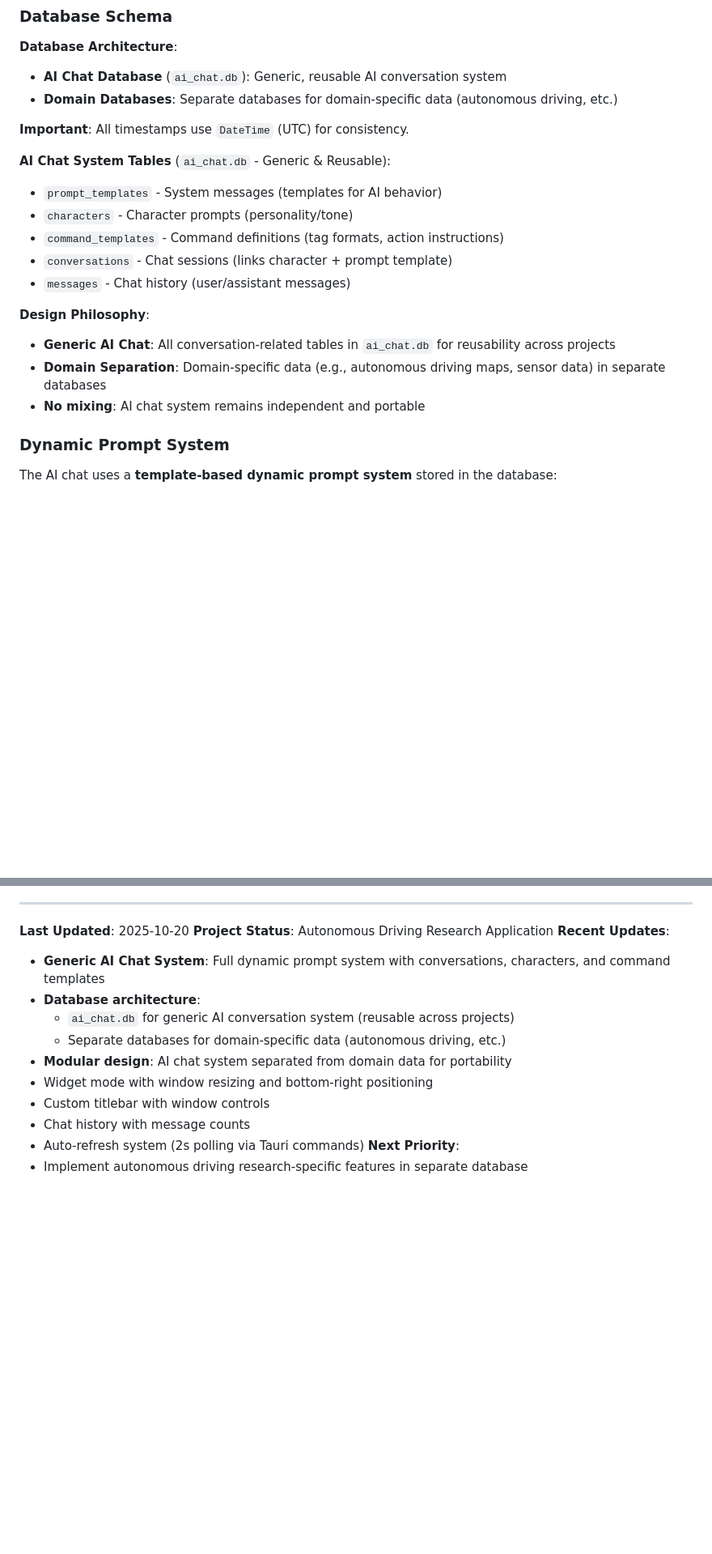
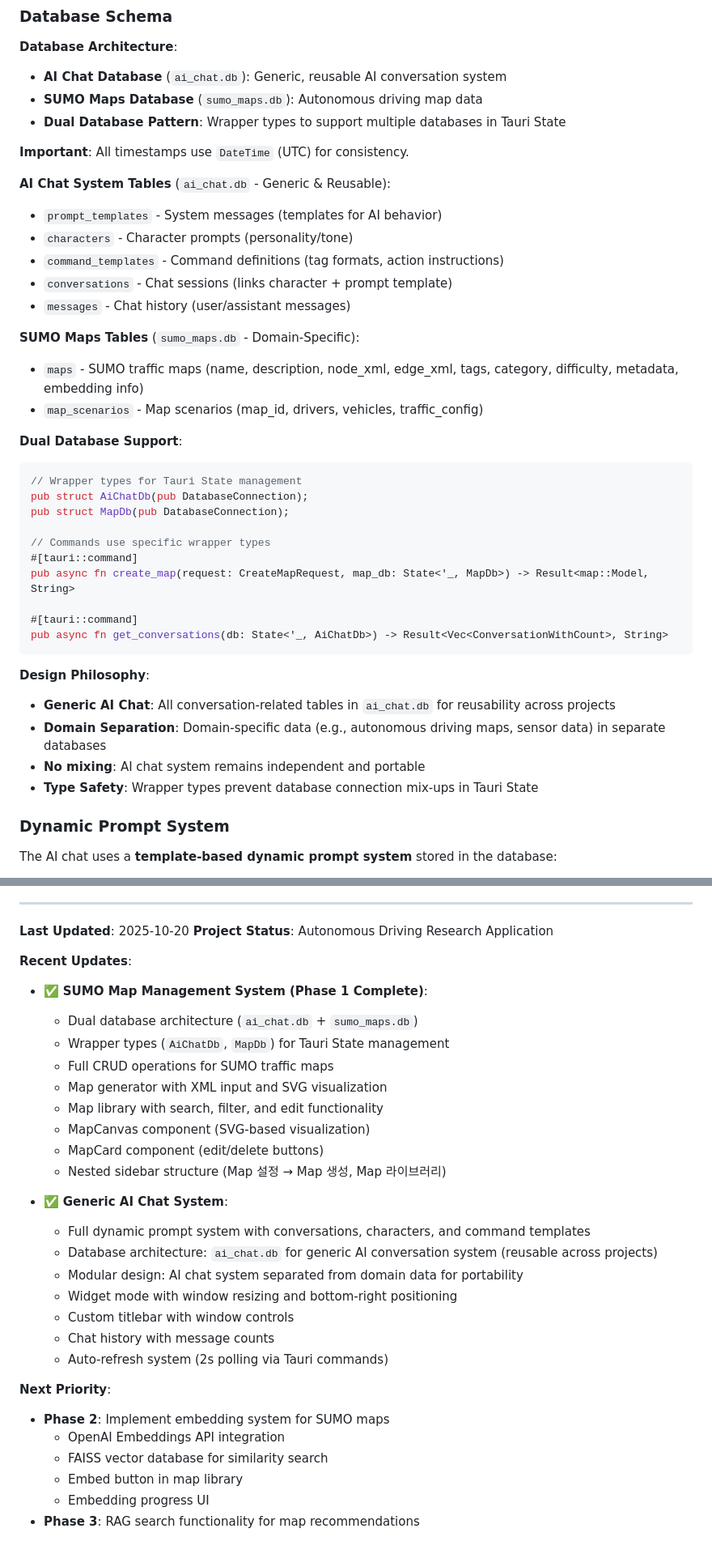
Before and after one commit to wlrudxo/AGI_VOICE, a Markdown page: CLAUDE.md, 2 parts joined by grey strips. Shown at 81% size. Rendered like a GitHub page; blank space fills up the shorter version.

````diff
--- a/CLAUDE.md
+++ b/CLAUDE.md
@@ -84,7 +86,8 @@ AGI Voice V2 is a desktop research application for **AI-based autonomous driving
 
 **Database Architecture**:
 - **AI Chat Database** (`ai_chat.db`): Generic, reusable AI conversation system
-- **Domain Databases**: Separate databases for domain-specific data (autonomous driving, etc.)
+- **SUMO Maps Database** (`sumo_maps.db`): Autonomous driving map data
+- **Dual Database Pattern**: Wrapper types to support multiple databases in Tauri State
 
 **Important**: All timestamps use `DateTime` (UTC) for consistency.
 
@@ -95,10 +98,29 @@ AGI Voice V2 is a desktop research application for **AI-based autonomous driving
 - `conversations` - Chat sessions (links character + prompt template)
 - `messages` - Chat history (user/assistant messages)
 
+**SUMO Maps Tables** (`sumo_maps.db` - Domain-Specific):
+- `maps` - SUMO traffic maps (name, description, node_xml, edge_xml, tags, category, difficulty, metadata, embedding info)
+- `map_scenarios` - Map scenarios (map_id, drivers, vehicles, traffic_config)
+
+**Dual Database Support**:
+```rust
+// Wrapper types for Tauri State management
+pub struct AiChatDb(pub DatabaseConnection);
+pub struct MapDb(pub DatabaseConnection);
+
+// Commands use specific wrapper types
+#[tauri::command]
+pub async fn create_map(request: CreateMapRequest, map_db: State<'_, MapDb>) -> Result<map::Model, String>
+
+#[tauri::command]
+pub async fn get_conversations(db: State<'_, AiChatDb>) -> Result<Vec<ConversationWithCount>, String>
+```
+
 **Design Philosophy**:
 - **Generic AI Chat**: All conversation-related tables in `ai_chat.db` for reusability across projects
 - **Domain Separation**: Domain-specific data (e.g., autonomous driving maps, sensor data) in separate databases
 - **No mixing**: AI chat system remains independent and portable
+- **Type Safety**: Wrapper types prevent database connection mix-ups in Tauri State
 
 ### Dynamic Prompt System
 
@@ -437,15 +547,31 @@ npm run dev  # Vite dev server on http://localhost:1420
 
 **Last Updated**: 2025-10-20
 **Project Status**: Autonomous Driving Research Application
+
 **Recent Updates**:
-- **Generic AI Chat System**: Full dynamic prompt system with conversations, characters, and command templates
-- **Database architecture**:
-  - `ai_chat.db` for generic AI conversation system (reusable across projects)
-  - Separate databases for domain-specific data (autonomous driving, etc.)
-- **Modular design**: AI chat system separated from domain data for portability
-- Widget mode with window resizing and bottom-right positioning
-- Custom titlebar with window controls
-- Chat history with message counts
-- Auto-refresh system (2s polling via Tauri commands)
+- ✅ **SUMO Map Management System (Phase 1 Complete)**:
+  - Dual database architecture (`ai_chat.db` + `sumo_maps.db`)
+  - Wrapper types (`AiChatDb`, `MapDb`) for Tauri State management
+  - Full CRUD operations for SUMO traffic maps
+  - Map generator with XML input and SVG visualization
+  - Map library with search, filter, and edit functionality
+  - MapCanvas component (SVG-based visualization)
+  - MapCard component (edit/delete buttons)
+  - Nested sidebar structure (Map 설정 → Map 생성, Map 라이브러리)
+
+- ✅ **Generic AI Chat System**:
+  - Full dynamic prompt system with conversations, characters, and command templates
+  - Database architecture: `ai_chat.db` for generic AI conversation system (reusable across projects)
+  - Modular design: AI chat system separated from domain data for portability
+  - Widget mode with window resizing and bottom-right positioning
+  - Custom titlebar with window controls
+  - Chat history with message counts
+  - Auto-refresh system (2s polling via Tauri commands)
+
 **Next Priority**:
-- Implement autonomous driving research-specific features in separate database
+- **Phase 2**: Implement embedding system for SUMO maps
+  - OpenAI Embeddings API integration
+  - FAISS vector database for similarity search
+  - Embed button in map library
+  - Embedding progress UI
+- **Phase 3**: RAG search functionality for map recommendations
````
Also changed, not shown: other parts of CLAUDE.md (+96 -6 lines).
